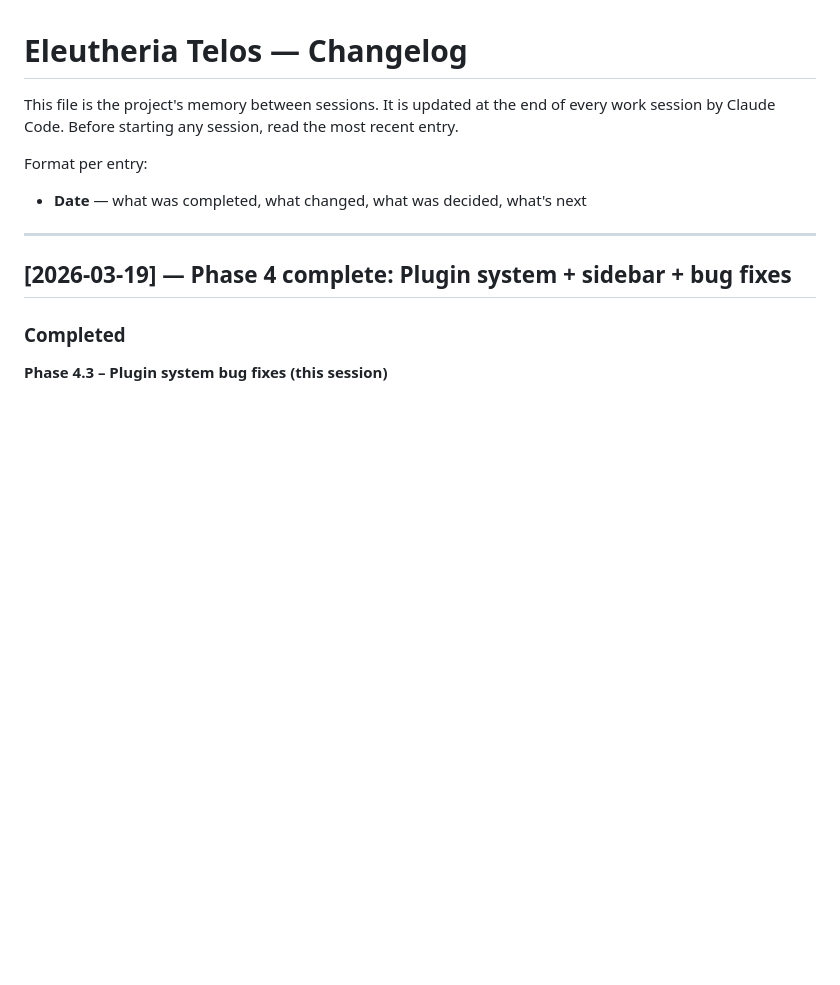
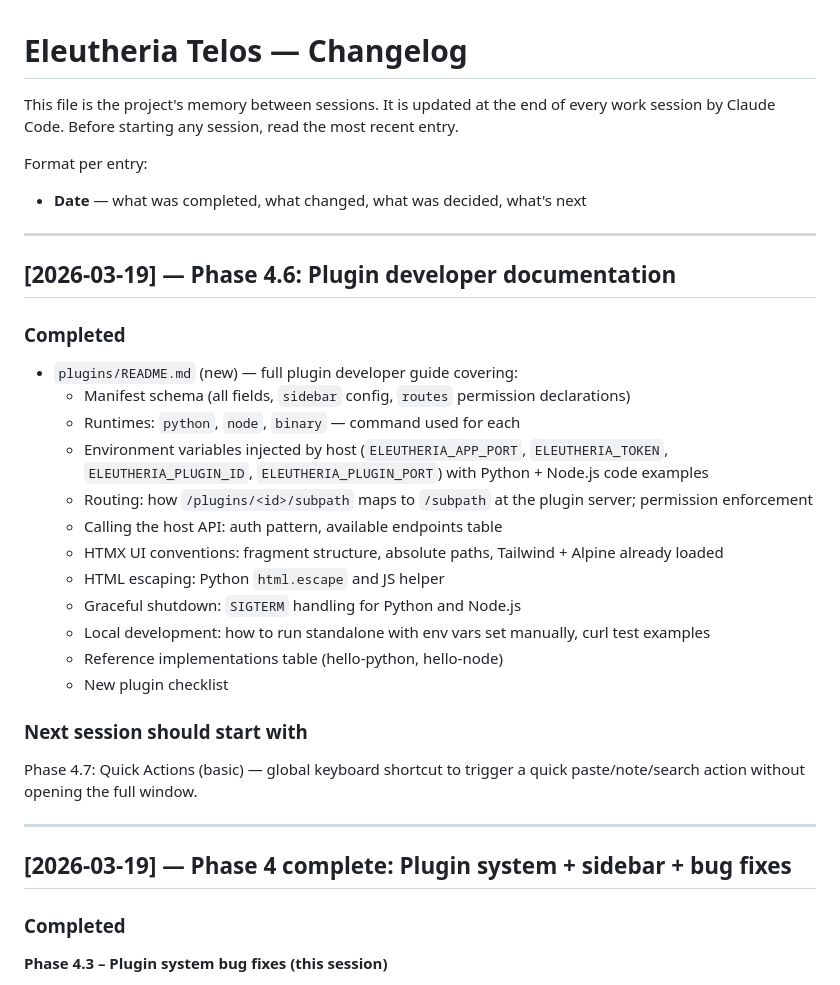
Before and after one commit to RodrigoAndresPerezJamett/eleutheria-telos, a Markdown page: CHANGELOG.md, the part around the change. GitHub-like rendering; blank space fills up the shorter version.

```diff
--- a/CHANGELOG.md
+++ b/CHANGELOG.md
@@ -4,6 +4,28 @@ This file is the project's memory between sessions. It is updated at the end of
 
 Format per entry:
 - **Date** — what was completed, what changed, what was decided, what's next
+
+---
+
+## [2026-03-19] — Phase 4.6: Plugin developer documentation
+
+### Completed
+
+- `plugins/README.md` (new) — full plugin developer guide covering:
+  - Manifest schema (all fields, `sidebar` config, `routes` permission declarations)
+  - Runtimes: `python`, `node`, `binary` — command used for each
+  - Environment variables injected by host (`ELEUTHERIA_APP_PORT`, `ELEUTHERIA_TOKEN`, `ELEUTHERIA_PLUGIN_ID`, `ELEUTHERIA_PLUGIN_PORT`) with Python + Node.js code examples
+  - Routing: how `/plugins/<id>/subpath` maps to `/subpath` at the plugin server; permission enforcement
+  - Calling the host API: auth pattern, available endpoints table
+  - HTMX UI conventions: fragment structure, absolute paths, Tailwind + Alpine already loaded
+  - HTML escaping: Python `html.escape` and JS helper
+  - Graceful shutdown: `SIGTERM` handling for Python and Node.js
+  - Local development: how to run standalone with env vars set manually, curl test examples
+  - Reference implementations table (hello-python, hello-node)
+  - New plugin checklist
+
+### Next session should start with
+Phase 4.7: Quick Actions (basic) — global keyboard shortcut to trigger a quick paste/note/search action without opening the full window.
 
 ---
 
```
Also changed, not shown: plugins/README.md (added, +323 -0 lines).
